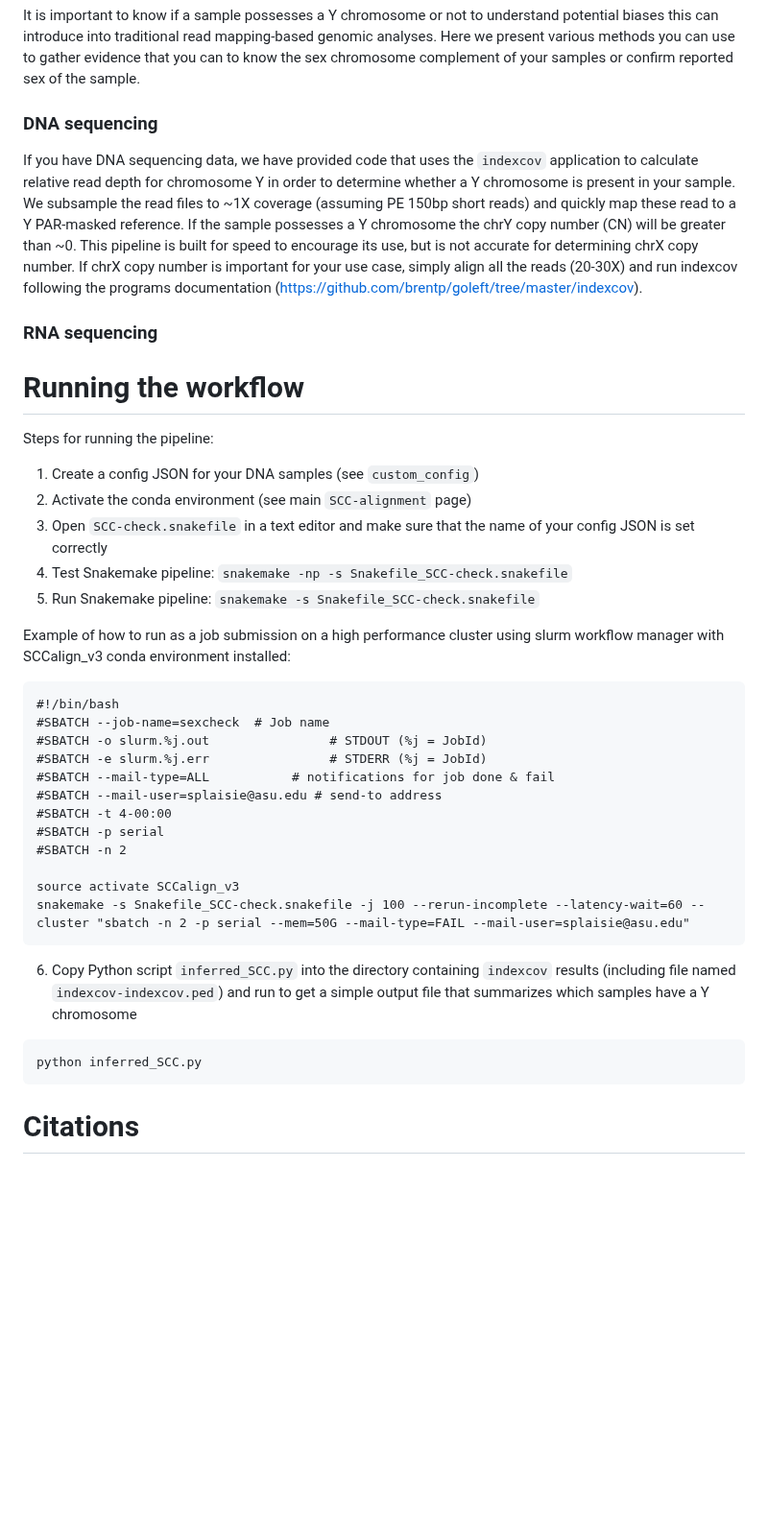
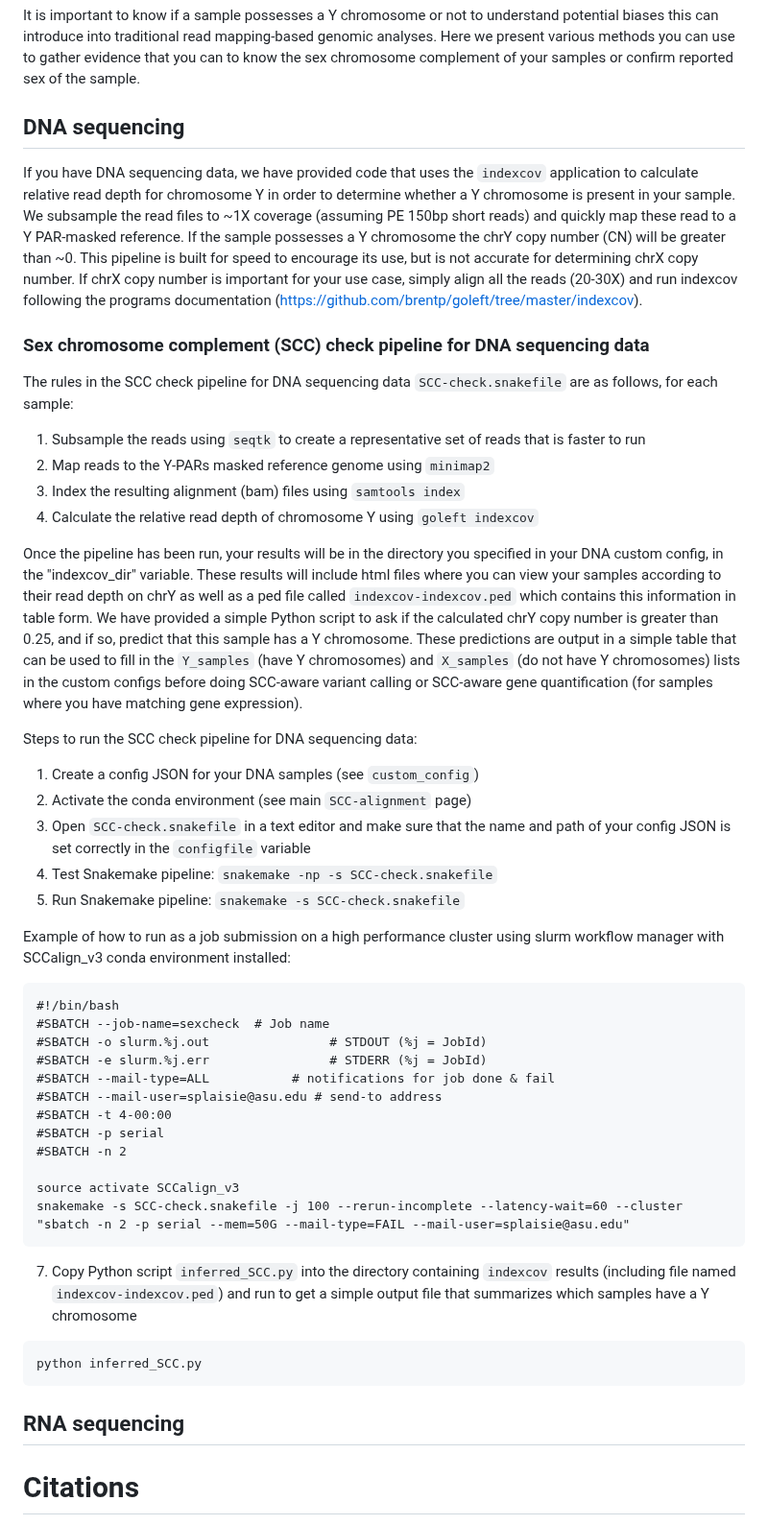
Before and after one commit to SexChrLab/SCC-alignment, a Markdown page: 02_SCC_check/README.md, the part around the change. Shown at 96% size. Rendered like a GitHub page; blank space fills up the shorter version.

````diff
--- a/02_SCC_check/README.md
+++ b/02_SCC_check/README.md
@@ -6,20 +6,25 @@ This Snakemake workflow is for identifying the sex chromosome complement of a se
 
 It is important to know if a sample possesses a Y chromosome or not to understand potential biases this can introduce into traditional read mapping-based genomic analyses. Here we present various methods you can use to gather evidence that you can to know the sex chromosome complement of your samples or confirm reported sex of the sample.
 
-### DNA sequencing
+## DNA sequencing
 If you have DNA sequencing data, we have provided code that uses the `indexcov` application to calculate relative read depth for chromosome Y in order to determine whether a Y chromosome is present in your sample.  We subsample the read files to ~1X coverage (assuming PE 150bp short reads) and quickly map these read to a Y PAR-masked reference. If the sample possesses a Y chromosome the chrY copy number (CN) will be greater than ~0. This pipeline is built for speed to encourage its use, but is not accurate for determining chrX copy number. If chrX copy number is important for your use case, simply align all the reads (20-30X) and run indexcov following the programs documentation (https://github.com/brentp/goleft/tree/master/indexcov).
 
-### RNA sequencing
+### Sex chromosome complement (SCC) check pipeline for DNA sequencing data
 
+The rules in the SCC check pipeline for DNA sequencing data `SCC-check.snakefile` are as follows, for each sample:
+1) Subsample the reads using `seqtk` to create a representative set of reads that is faster to run
+2) Map reads to the Y-PARs masked reference genome using `minimap2`
+3) Index the resulting alignment (bam) files using `samtools index`
+4) Calculate the relative read depth of chromosome Y using `goleft indexcov`
 
-# Running the workflow
+Once the pipeline has been run, your results will be in the directory you specified in your DNA custom config, in the "indexcov_dir" variable.  These results will include html files where you can view your samples according to their read depth on chrY as well as a ped file called `indexcov-indexcov.ped` which contains this information in table form.  We have provided a simple Python script to ask if the calculated chrY copy number is greater than 0.25, and if so, predict that this sample has a Y chromosome.  These predictions are output in a simple table that can be used to fill in the `Y_samples` (have Y chromosomes) and `X_samples` (do not have Y chromosomes) lists in the custom configs before doing SCC-aware variant calling or SCC-aware gene quantification (for samples where you have matching gene expression).
 
-Steps for running the pipeline:
+Steps to run the SCC check pipeline for DNA sequencing data:
 1) Create a config JSON for your DNA samples (see `custom_config`)
-2) Activate the conda environment (see main `SCC-alignment` page)
-3) Open `SCC-check.snakefile` in a text editor and make sure that the name of your config JSON is set correctly
-4) Test Snakemake pipeline: `snakemake -np -s Snakefile_SCC-check.snakefile`
-5) Run Snakemake pipeline: `snakemake -s Snakefile_SCC-check.snakefile`
+3) Activate the conda environment (see main `SCC-alignment` page)
+4) Open `SCC-check.snakefile` in a text editor and make sure that the name and path of your config JSON is set correctly in the `configfile` variable
+5) Test Snakemake pipeline: `snakemake -np -s SCC-check.snakefile`
+6) Run Snakemake pipeline: `snakemake -s SCC-check.snakefile`
 
 Example of how to run as a job submission on a high performance cluster using slurm workflow manager with SCCalign_v3 conda environment installed:
 ```
@@ -34,13 +39,17 @@ Example of how to run as a job submission on a high performance cluster using sl
 #SBATCH -n 2
 
 source activate SCCalign_v3
-snakemake -s Snakefile_SCC-check.snakefile -j 100 --rerun-incomplete --latency-wait=60 --cluster "sbatch -n 2 -p serial --mem=50G --mail-type=FAIL --mail-user=splaisie@asu.edu"
+snakemake -s SCC-check.snakefile -j 100 --rerun-incomplete --latency-wait=60 --cluster "sbatch -n 2 -p serial --mem=50G --mail-type=FAIL --mail-user=splaisie@asu.edu"
 ```
 
-6) Copy Python script `inferred_SCC.py` into the directory containing `indexcov` results (including file named `indexcov-indexcov.ped`) and run to get a simple output file that summarizes which samples have a Y chromosome
+7) Copy Python script `inferred_SCC.py` into the directory containing `indexcov` results (including file named `indexcov-indexcov.ped`) and run to get a simple output file that summarizes which samples have a Y chromosome
 ```
 python inferred_SCC.py
 ```
+
+
+## RNA sequencing
+
 
 
 # Citations
````
